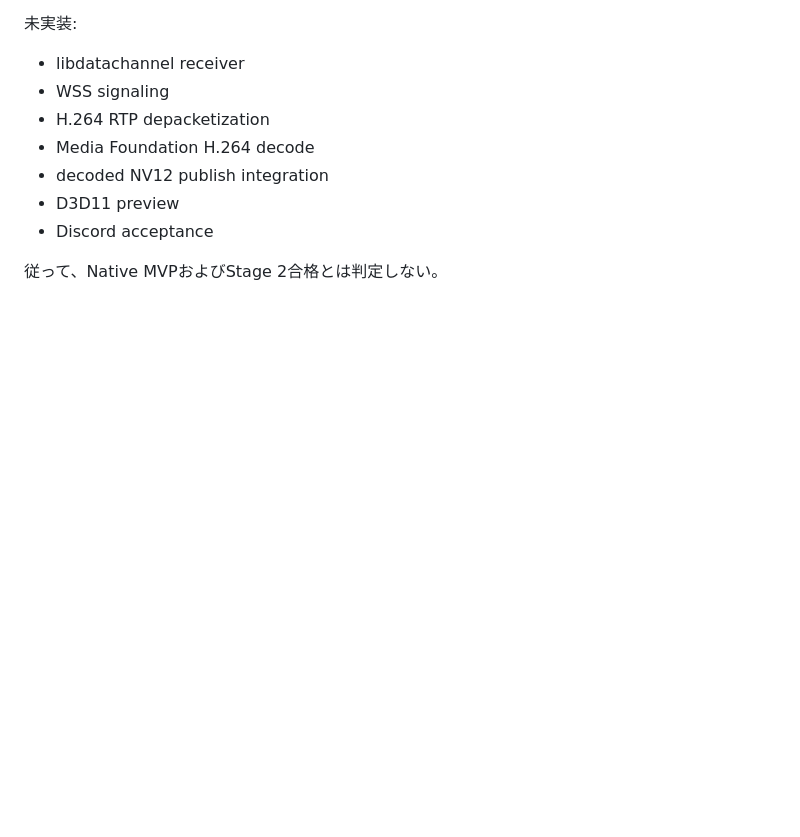
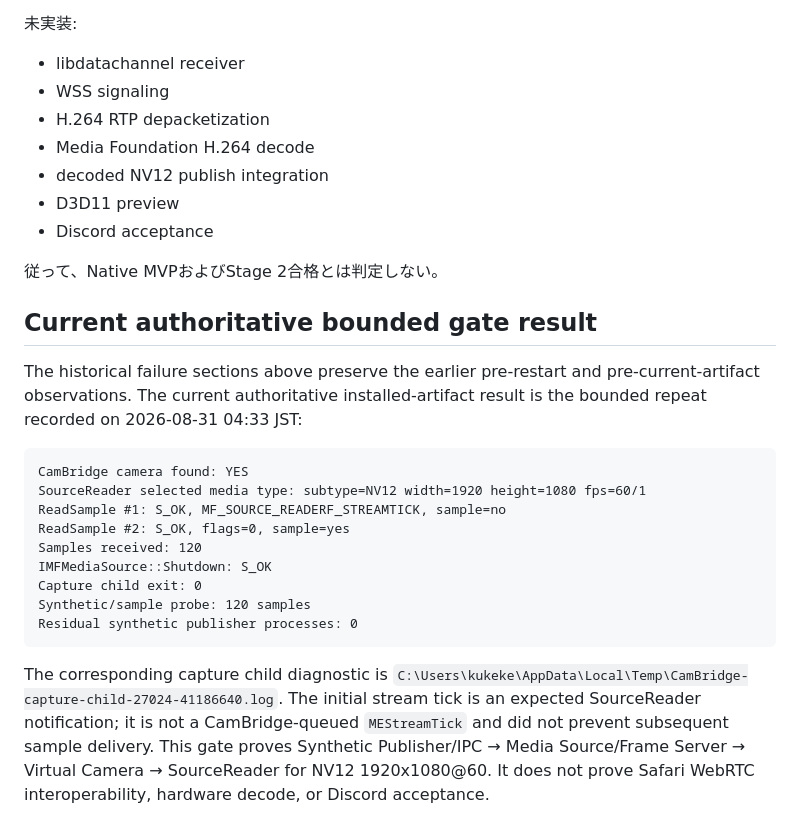
Before and after one commit to kukekeweb/CamBridge, a Markdown page: docs/validation/native-mvp-synthetic.md, the part around the change. Rendered like a GitHub page; blank space fills up the shorter version.

Commit message:
docs: record final synthetic gate repeat

````diff
--- a/docs/validation/native-mvp-synthetic.md
+++ b/docs/validation/native-mvp-synthetic.md
@@ -312,3 +312,29 @@ Video input count: 0
 - Discord acceptance
 
 従って、Native MVPおよびStage 2合格とは判定しない。
+
+## Current authoritative bounded gate result
+
+The historical failure sections above preserve the earlier pre-restart and
+pre-current-artifact observations. The current authoritative installed-artifact
+result is the bounded repeat recorded on 2026-08-31 04:33 JST:
+
+```text
+CamBridge camera found: YES
+SourceReader selected media type: subtype=NV12 width=1920 height=1080 fps=60/1
+ReadSample #1: S_OK, MF_SOURCE_READERF_STREAMTICK, sample=no
+ReadSample #2: S_OK, flags=0, sample=yes
+Samples received: 120
+IMFMediaSource::Shutdown: S_OK
+Capture child exit: 0
+Synthetic/sample probe: 120 samples
+Residual synthetic publisher processes: 0
+```
+
+The corresponding capture child diagnostic is
+`C:\Users\kukeke\AppData\Local\Temp\CamBridge-capture-child-27024-41186640.log`.
+The initial stream tick is an expected SourceReader notification; it is not a
+CamBridge-queued `MEStreamTick` and did not prevent subsequent sample delivery.
+This gate proves Synthetic Publisher/IPC → Media Source/Frame Server →
+Virtual Camera → SourceReader for NV12 1920x1080@60. It does not prove Safari
+WebRTC interoperability, hardware decode, or Discord acceptance.
````
Also changed, not shown: docs/validation/media-source-event-trace-2026-08-31.md (+25 -0 lines).
